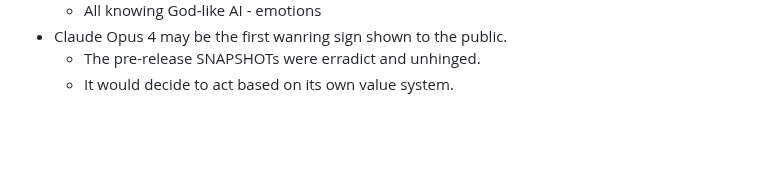
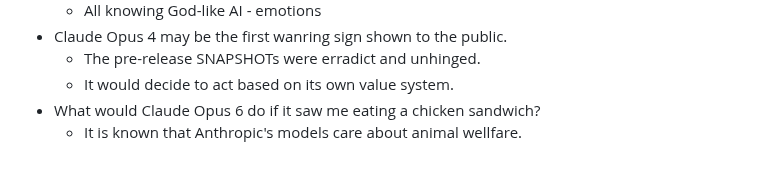
Before and after one commit to craigrmc/alignment, a Markdown page: notes.md, the part around the change. Rendered like a GitHub page; blank space fills up the shorter version.

Commit message:
Updated thoughts

```diff
--- a/notes.md
+++ b/notes.md
@@ -194,3 +194,5 @@
 * Claude Opus 4 may be the first wanring sign shown to the public.
     * The pre-release SNAPSHOTs were erradict and unhinged.
     * It would decide to act based on its own value system.
+* What would Claude Opus 6 do if it saw me eating a chicken sandwich?
+    * It is known that Anthropic's models care about animal wellfare.
```
